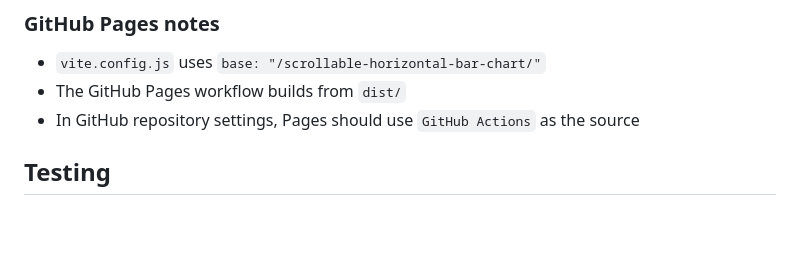
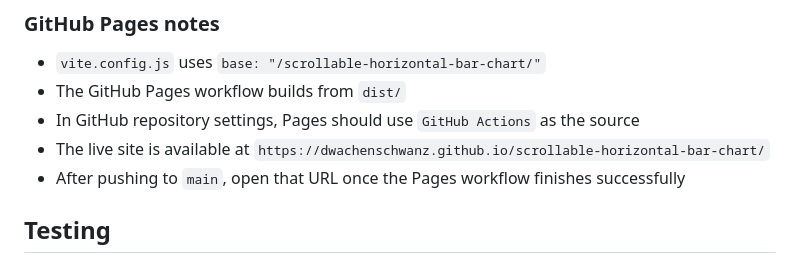
Before and after one commit to dwachenschwanz/scrollable-horizontal-bar-chart, a Markdown page: README.md, the part around the change. Drawn GitHub-style; blank space fills up the shorter version.

Commit message:
Document GitHub Pages URL in README

```diff
--- a/README.md
+++ b/README.md
@@ -142,6 +142,8 @@ npm run build
 - `vite.config.js` uses `base: "/scrollable-horizontal-bar-chart/"`
 - The GitHub Pages workflow builds from `dist/`
 - In GitHub repository settings, Pages should use `GitHub Actions` as the source
+- The live site is available at `https://dwachenschwanz.github.io/scrollable-horizontal-bar-chart/`
+- After pushing to `main`, open that URL once the Pages workflow finishes successfully
 
 ## Testing
 
```
